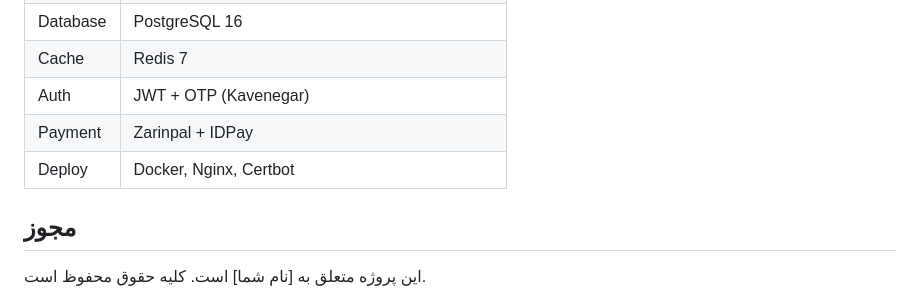
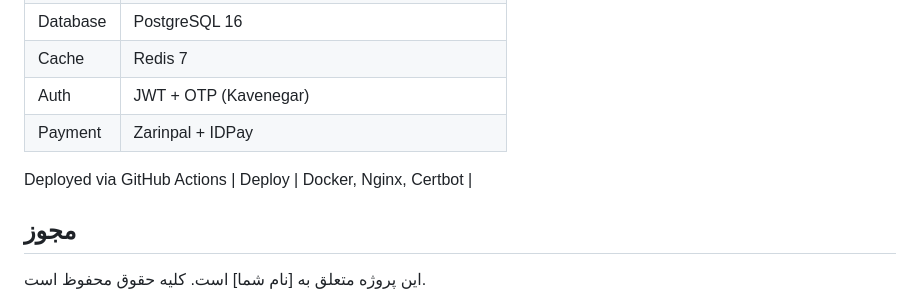
Before and after one commit to jjana4002020-design/mesghalzar, a Markdown page: README.md, the part around the change. Rendered like a GitHub page.

```diff
--- a/README.md
+++ b/README.md
@@ -93,6 +93,7 @@ npx prisma migrate dev --name init
 | Cache | Redis 7 |
 | Auth | JWT + OTP (Kavenegar) |
 | Payment | Zarinpal + IDPay |
+ Deployed via GitHub Actions
 | Deploy | Docker, Nginx, Certbot |
 
 ## مجوز
```
